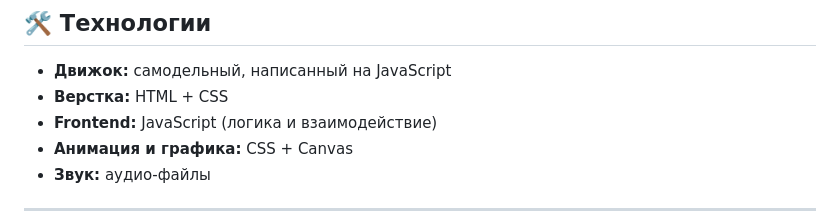
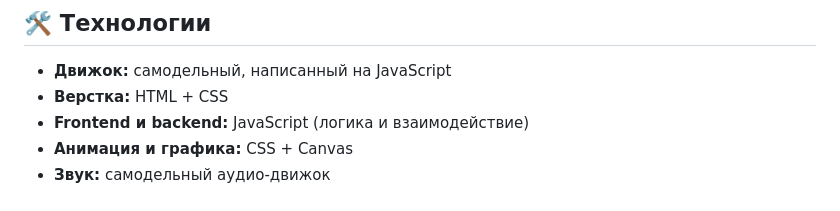
Before and after one commit to Springlezz/hackathon_gamedev2025, a Markdown page: README.md, the part around one of its changes. Rendered like a GitHub page.

```diff
--- a/README.md
+++ b/README.md
@@ -22,7 +27,7 @@
 ## 🛠️ Технологии
 - **Движок:** самодельный, написанный на JavaScript
 - **Верстка:** HTML + CSS
-- **Frontend:** JavaScript (логика и взаимодействие)
+- **Frontend и backend:** JavaScript (логика и взаимодействие)
 - **Анимация и графика:** CSS + Canvas
-- **Звук:** аудио-файлы
+- **Звук:** самодельный аудио-движок
 
```
Also changed, not shown: other parts of README.md (+9 -0 lines).
